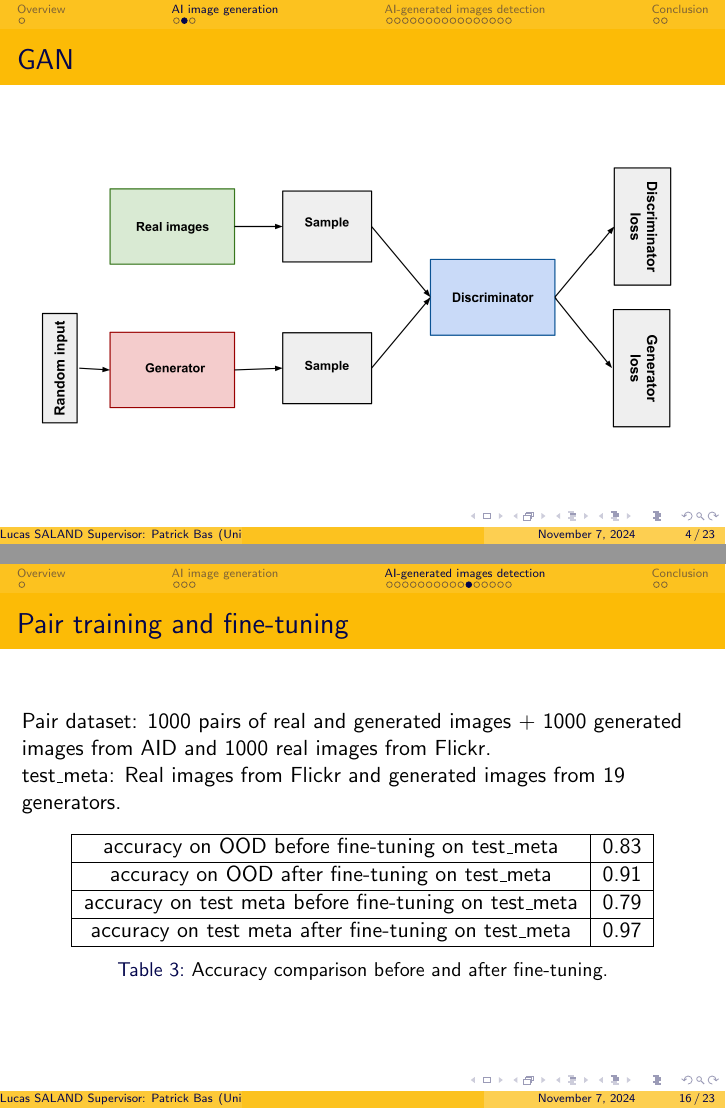
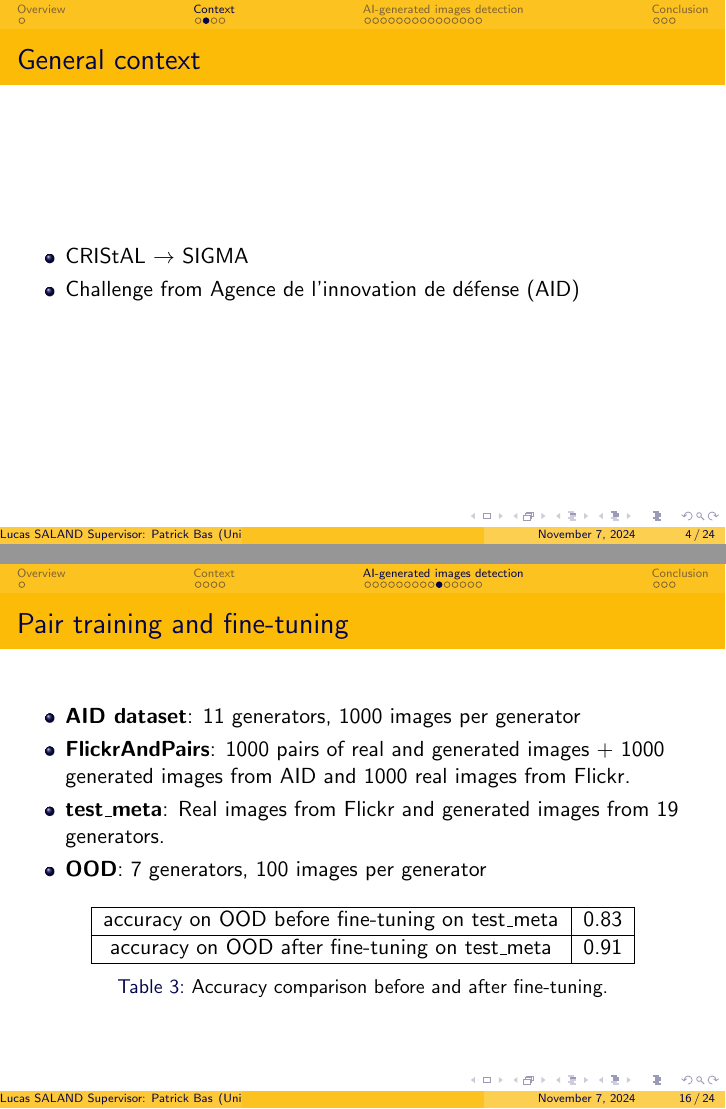
Before and after one commit to LucasSLD/generated_image_detection, LaTeX slides (docs/report/presentation.tex): pages 4 and 23 of 34 before the commit and pages 4 and 24 of 37 after it, joined at a grey line. Compiled offline with pdfLaTeX.

Commit message:
minor changes

```diff
--- a/docs/report/presentation.tex
+++ b/docs/report/presentation.tex
@@ -86,8 +86,15 @@
   \tableofcontents
 \end{frame}
 
-\section{AI image generation}
-\subsection{GAN}
+\section{Context}
+\subsection{General context}
+\begin{frame}{General context}
+  \begin{itemize}
+    \item CRIStAL $\rightarrow$ SIGMA
+    \item Challenge from Agence de l'innovation de défense (AID)
+  \end{itemize}
+\end{frame}
+\subsection{AI image generation}
 \begin{frame}{GAN}
   \begin{figure}
     \includegraphics[width=\textwidth]{img/GAN.png}
@@ -262,8 +271,12 @@
 
 \subsection{Pair training and fine-tuning}
 \begin{frame}{Pair training and fine-tuning}
-  Pair dataset: 1000 pairs of real and generated images + 1000 generated images from AID and 1000 real images from Flickr.\\
-  test\_meta: Real images from Flickr and generated images from 19 generators.
+  \begin{itemize}
+    \item \textbf{AID dataset}: 11 generators, 1000 images per generator
+    \item \textbf{FlickrAndPairs}: 1000 pairs of real and generated images + 1000 generated images from AID and 1000 real images from Flickr.
+    \item \textbf{test\_meta}: Real images from Flickr and generated images from 19 generators.
+    \item \textbf{OOD}: 7 generators, 100 images per generator
+  \end{itemize}
   \begin{table}[H]
     \centering
     \begin{tabular}{|c|c|}
@@ -271,10 +284,6 @@
         accuracy on OOD before fine-tuning on test\_meta & 0.83 \\
         \hline
         accuracy on OOD after fine-tuning on test\_meta & 0.91 \\
-        \hline
-        accuracy on test meta before fine-tuning on test\_meta & 0.79 \\
-        \hline
-        accuracy on test meta after fine-tuning on test\_meta & 0.97 \\
         \hline
     \end{tabular}
     \caption{Accuracy comparison before and after fine-tuning.}
```
Also changed, not shown: docs/report/report.tex (+4 -5 lines), docs/report/presentation.tex (29 more changed lines), 2 other files.
